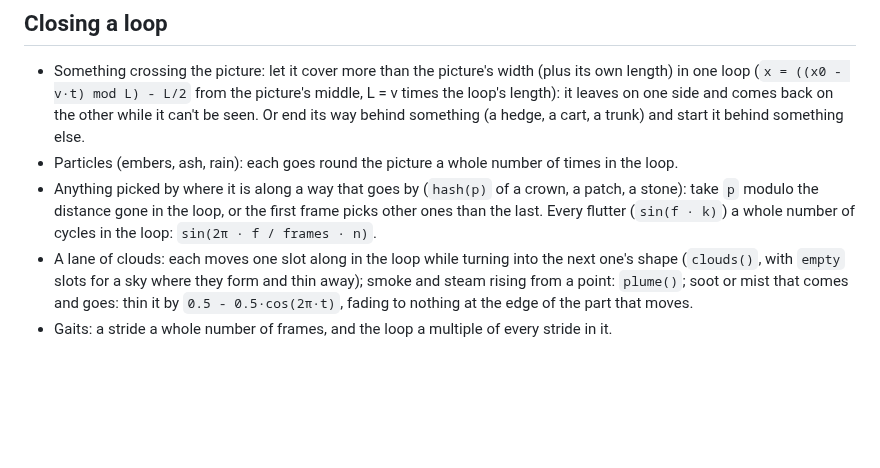
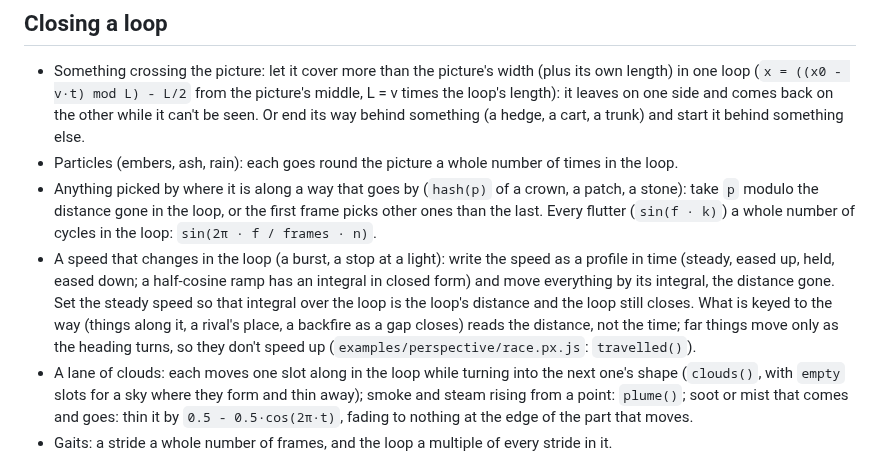
Before and after one commit to Legerdo/claude-pxl, a Markdown page: scenes.md, the part around one of its changes. Rendered like a GitHub page; blank space fills up the shorter version.

```diff
--- a/scenes.md
+++ b/scenes.md
@@ -165,6 +186,13 @@ on the ground, not over it: tufts at the edges of paths and at the foot of trees
 - Anything picked by where it is along a way that goes by (`hash(p)` of a crown, a patch, a stone):
   take `p` modulo the distance gone in the loop, or the first frame picks other ones than the last.
   Every flutter (`sin(f · k)`) a whole number of cycles in the loop: `sin(2π · f / frames · n)`.
+- A speed that changes in the loop (a burst, a stop at a light): write the speed as a profile in
+  time (steady, eased up, held, eased down; a half-cosine ramp has an integral in closed form) and
+  move everything by its integral, the distance gone. Set the steady speed so that integral over the
+  loop is the loop's distance and the loop still closes. What is keyed to the way (things along it,
+  a rival's place, a backfire as a gap closes) reads the distance, not the time; far things move
+  only as the heading turns, so they don't speed up (`examples/perspective/race.px.js`:
+  `travelled()`).
 - A lane of clouds: each moves one slot along in the loop while turning into the next one's shape
   (`clouds()`, with `empty` slots for a sky where they form and thin away); smoke and steam rising
   from a point: `plume()`; soot or mist that comes and goes:
```
Also changed, not shown: other parts of scenes.md (+28 -3 lines), characters.md (+8 -0 lines).
